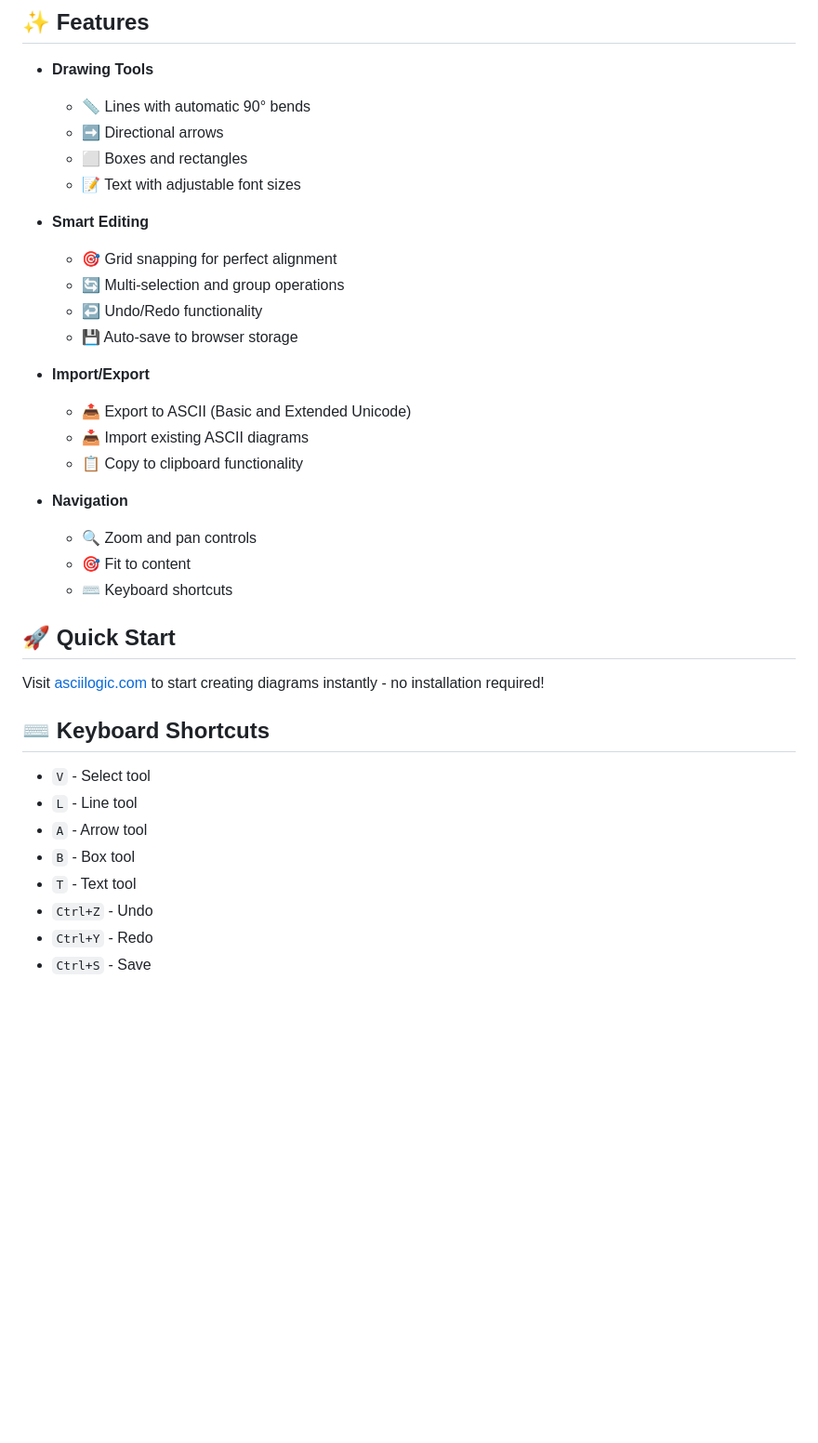
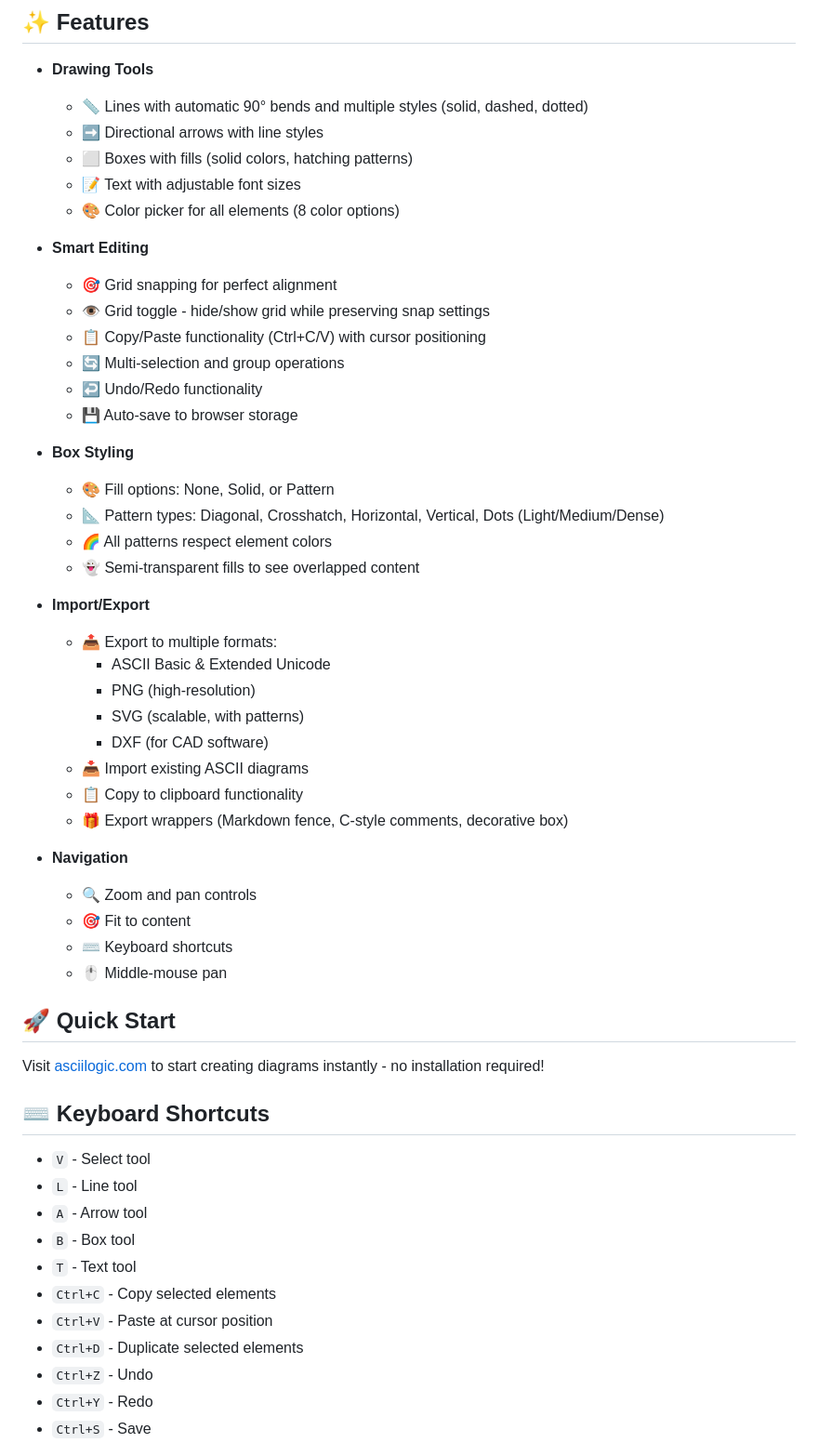
Before and after one commit to castironsill/asciilogic, a Markdown page: README.md, the part around one of its changes. Shown at 93% size. Drawn GitHub-style; blank space fills up the shorter version.

```diff
--- a/README.md
+++ b/README.md
@@ -7,26 +7,41 @@ A powerful browser-based ASCII diagram tool for creating logic diagrams, flowcha
 ## ✨ Features
 
 - **Drawing Tools**
-  - 📏 Lines with automatic 90° bends
-  - ➡️ Directional arrows
-  - ⬜ Boxes and rectangles
+  - 📏 Lines with automatic 90° bends and multiple styles (solid, dashed, dotted)
+  - ➡️ Directional arrows with line styles
+  - ⬜ Boxes with fills (solid colors, hatching patterns)
   - 📝 Text with adjustable font sizes
+  - 🎨 Color picker for all elements (8 color options)
 
 - **Smart Editing**
   - 🎯 Grid snapping for perfect alignment
+  - 👁️ Grid toggle - hide/show grid while preserving snap settings
+  - 📋 Copy/Paste functionality (Ctrl+C/V) with cursor positioning
   - 🔄 Multi-selection and group operations
   - ↩️ Undo/Redo functionality
   - 💾 Auto-save to browser storage
 
+- **Box Styling**
+  - 🎨 Fill options: None, Solid, or Pattern
+  - 📐 Pattern types: Diagonal, Crosshatch, Horizontal, Vertical, Dots (Light/Medium/Dense)
+  - 🌈 All patterns respect element colors
+  - 👻 Semi-transparent fills to see overlapped content
+
 - **Import/Export**
-  - 📤 Export to ASCII (Basic and Extended Unicode)
+  - 📤 Export to multiple formats:
+    - ASCII Basic & Extended Unicode
+    - PNG (high-resolution)
+    - SVG (scalable, with patterns)
+    - DXF (for CAD software)
   - 📥 Import existing ASCII diagrams
   - 📋 Copy to clipboard functionality
+  - 🎁 Export wrappers (Markdown fence, C-style comments, decorative box)
 
 - **Navigation**
   - 🔍 Zoom and pan controls
   - 🎯 Fit to content
   - ⌨️ Keyboard shortcuts
+  - 🖱️ Middle-mouse pan
 
 ## 🚀 Quick Start
 
@@ -39,6 +54,9 @@ Visit [asciilogic.com](https://asciilogic.com) to start creating diagrams instan
 - `A` - Arrow tool
 - `B` - Box tool
 - `T` - Text tool
+- `Ctrl+C` - Copy selected elements
+- `Ctrl+V` - Paste at cursor position
+- `Ctrl+D` - Duplicate selected elements
 - `Ctrl+Z` - Undo
 - `Ctrl+Y` - Redo
 - `Ctrl+S` - Save
```
Also changed, not shown: other parts of README.md (+60 -2 lines).
